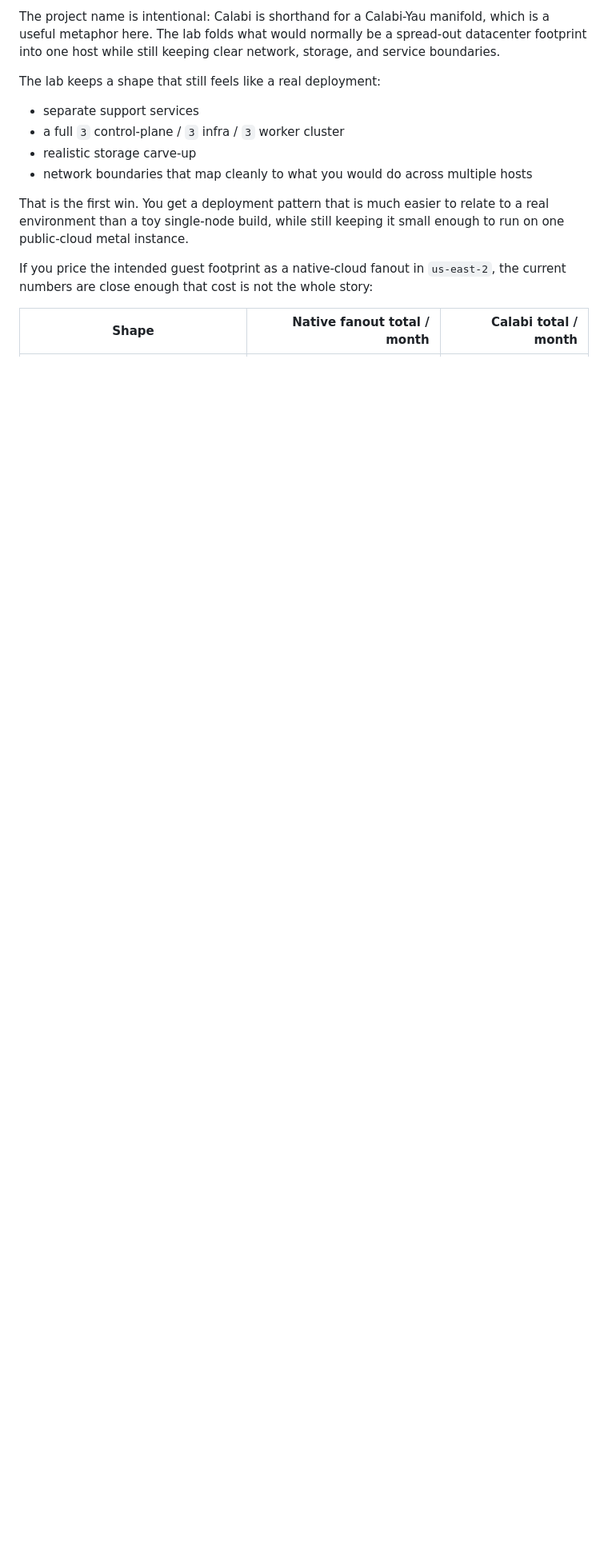
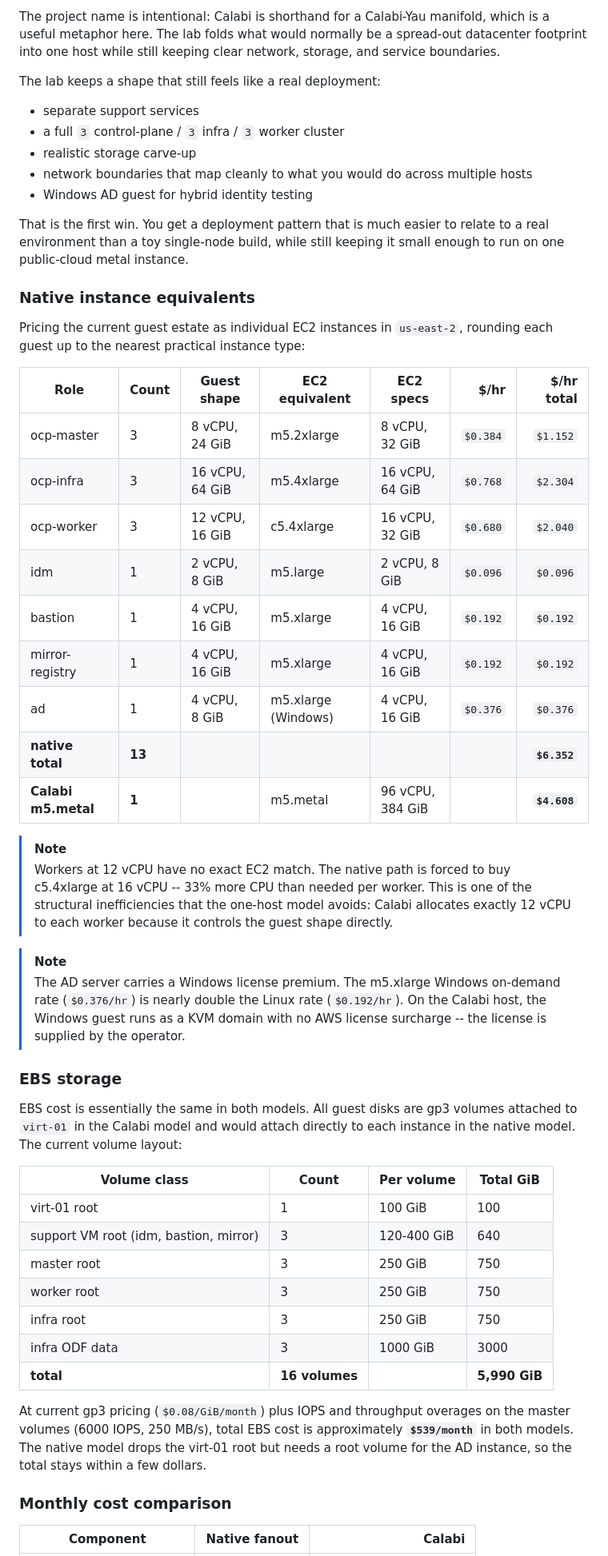
Before and after one commit to gprocunier/calabi, a Markdown page: aws-metal-openshift-demo/docs/iaas-resource-model.md, the part around one of its changes. Shown at 80% size. Drawn GitHub-style; blank space fills up the shorter version.

```diff
--- a/aws-metal-openshift-demo/docs/iaas-resource-model.md
+++ b/aws-metal-openshift-demo/docs/iaas-resource-model.md
@@ -171,14 +171,65 @@ The lab keeps a shape that still feels like a real deployment:
 - a full `3` control-plane / `3` infra / `3` worker cluster
 - realistic storage carve-up
 - network boundaries that map cleanly to what you would do across multiple hosts
+- Windows AD guest for hybrid identity testing
 
 That is the first win. You get a deployment pattern that is much easier to
 relate to a real environment than a toy single-node build, while still keeping
 it small enough to run on one public-cloud metal instance.
 
-If you price the intended guest footprint as a native-cloud fanout in
-`us-east-2`, the current numbers are close enough that cost is not the whole
-story:
+### Native instance equivalents
 
-| Shape | Native fanout total / month | Calabi total / month |
+Pricing the current guest estate as individual EC2 instances in `us-east-2`,
+rounding each guest up to the nearest practical instance type:
+
+| Role | Count | Guest shape | EC2 equivalent | EC2 specs | $/hr | $/hr total |
+| --- | --- | --- | --- | --- | ---: | ---: |
+| ocp-master | 3 | 8 vCPU, 24 GiB | m5.2xlarge | 8 vCPU, 32 GiB | `$0.384` | `$1.152` |
+| ocp-infra | 3 | 16 vCPU, 64 GiB | m5.4xlarge | 16 vCPU, 64 GiB | `$0.768` | `$2.304` |
+| ocp-worker | 3 | 12 vCPU, 16 GiB | c5.4xlarge | 16 vCPU, 32 GiB | `$0.680` | `$2.040` |
+| idm | 1 | 2 vCPU, 8 GiB | m5.large | 2 vCPU, 8 GiB | `$0.096` | `$0.096` |
+| bastion | 1 | 4 vCPU, 16 GiB | m5.xlarge | 4 vCPU, 16 GiB | `$0.192` | `$0.192` |
+| mirror-registry | 1 | 4 vCPU, 16 GiB | m5.xlarge | 4 vCPU, 16 GiB | `$0.192` | `$0.192` |
+| ad | 1 | 4 vCPU, 8 GiB | m5.xlarge (Windows) | 4 vCPU, 16 GiB | `$0.376` | `$0.376` |
+| **native total** | **13** | | | | | **`$6.352`** |
+| **Calabi m5.metal** | **1** | | m5.metal | 96 vCPU, 384 GiB | | **`$4.608`** |
+
+> [!NOTE]
+> Workers at 12 vCPU have no exact EC2 match. The native path is forced to
+> buy c5.4xlarge at 16 vCPU -- 33% more CPU than needed per worker. This is
+> one of the structural inefficiencies that the one-host model avoids: Calabi
+> allocates exactly 12 vCPU to each worker because it controls the guest
+> shape directly.
+
+> [!NOTE]
+> The AD server carries a Windows license premium. The m5.xlarge Windows
+> on-demand rate (`$0.376/hr`) is nearly double the Linux rate (`$0.192/hr`).
+> On the Calabi host, the Windows guest runs as a KVM domain with no AWS
+> license surcharge -- the license is supplied by the operator.
+
+### EBS storage
+
+EBS cost is essentially the same in both models. All guest disks are gp3
+volumes attached to `virt-01` in the Calabi model and would attach directly
+to each instance in the native model. The current volume layout:
+
+| Volume class | Count | Per volume | Total GiB |
+| --- | --- | --- | --- |
+| virt-01 root | 1 | 100 GiB | 100 |
+| support VM root (idm, bastion, mirror) | 3 | 120-400 GiB | 640 |
+| master root | 3 | 250 GiB | 750 |
+| worker root | 3 | 250 GiB | 750 |
+| infra root | 3 | 250 GiB | 750 |
+| infra ODF data | 3 | 1000 GiB | 3000 |
+| **total** | **16 volumes** | | **5,990 GiB** |
+
+At current gp3 pricing (`$0.08/GiB/month`) plus IOPS and throughput overages
+on the master volumes (6000 IOPS, 250 MB/s), total EBS cost is approximately
+**`$539/month`** in both models. The native model drops the virt-01 root but
+needs a root volume for the AD instance, so the total stays within a few
+dollars.
+
+### Monthly cost comparison
+
+| Component | Native fanout | Calabi |
 | --- | ---: | ---: |
```
Also changed, not shown: other parts of aws-metal-openshift-demo/docs/iaas-resource-model.md (+52 -34 lines).
